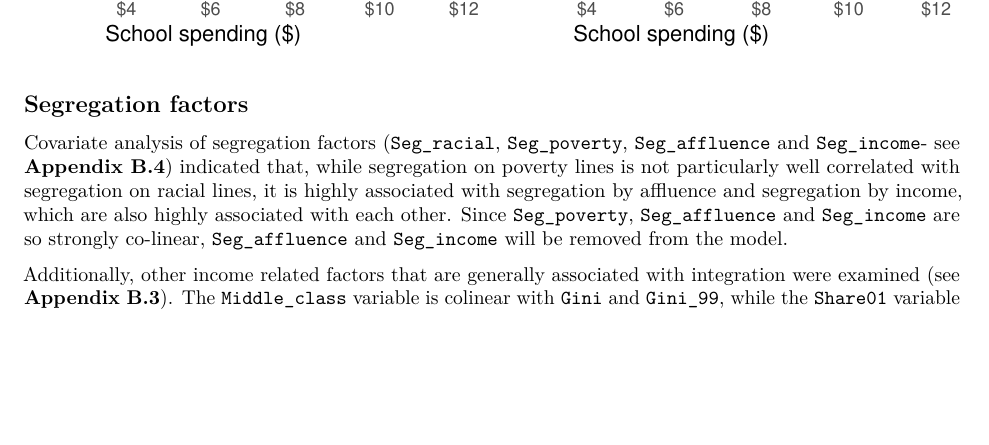
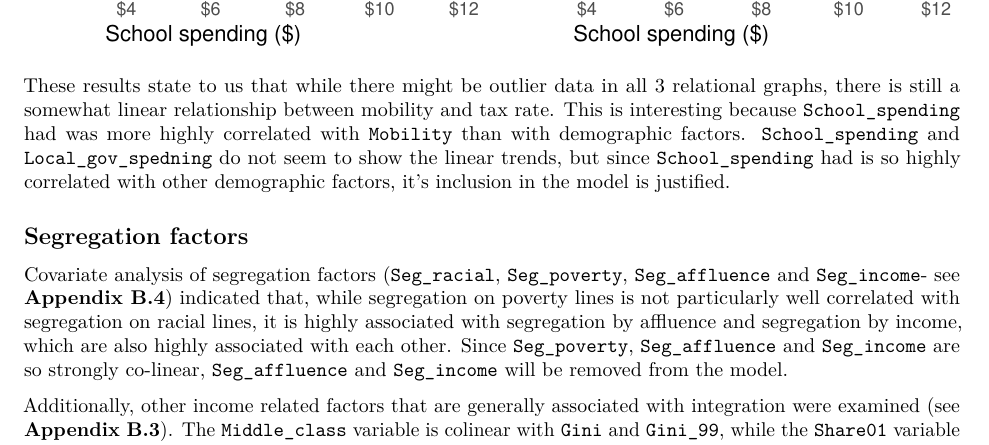
Before and after one commit to ruthwalters/Statistical-learning, an R Markdown document (Project1_Final.Rmd): part of page 5 of 11, cut so that both start at the same text, the shorter picture padded with empty space. Rendered offline with R 4.5, knitr and Pandoc, then LaTeX, with nearby package versions.

Commit message:
oops spoke too soon

````diff
--- a/Project1_Final.Rmd
+++ b/Project1_Final.Rmd
@@ -365,6 +365,8 @@ plot_grid(title,
           rel_heights = c(0.1, 1))
 ```
 
+These results state to us that while there might be outlier data in all 3 relational graphs, there is still a somewhat linear relationship between mobility and tax rate. This is interesting because `School_spending` had was more highly correlated with `Mobility` than with demographic factors. `School_spending` and `Local_gov_spedning` do not seem to show the linear trends, but since `School_spending` had is so highly correlated with other demographic factors, it's inclusion in the model is justified.
+
 ## Segregation factors
 
 Covariate analysis of segregation factors (`Seg_racial`, `Seg_poverty`, `Seg_affluence` and `Seg_income`- see **Appendix B.4**) indicated that, while segregation on poverty lines is not particularly well correlated with segregation on racial lines, it is highly associated with segregation by affluence and segregation by income, which are also highly associated with each other. Since `Seg_poverty`, `Seg_affluence` and `Seg_income` are so strongly co-linear, `Seg_affluence` and `Seg_income` will be removed from the model.
````
Also changed, not shown: 1 other file.
